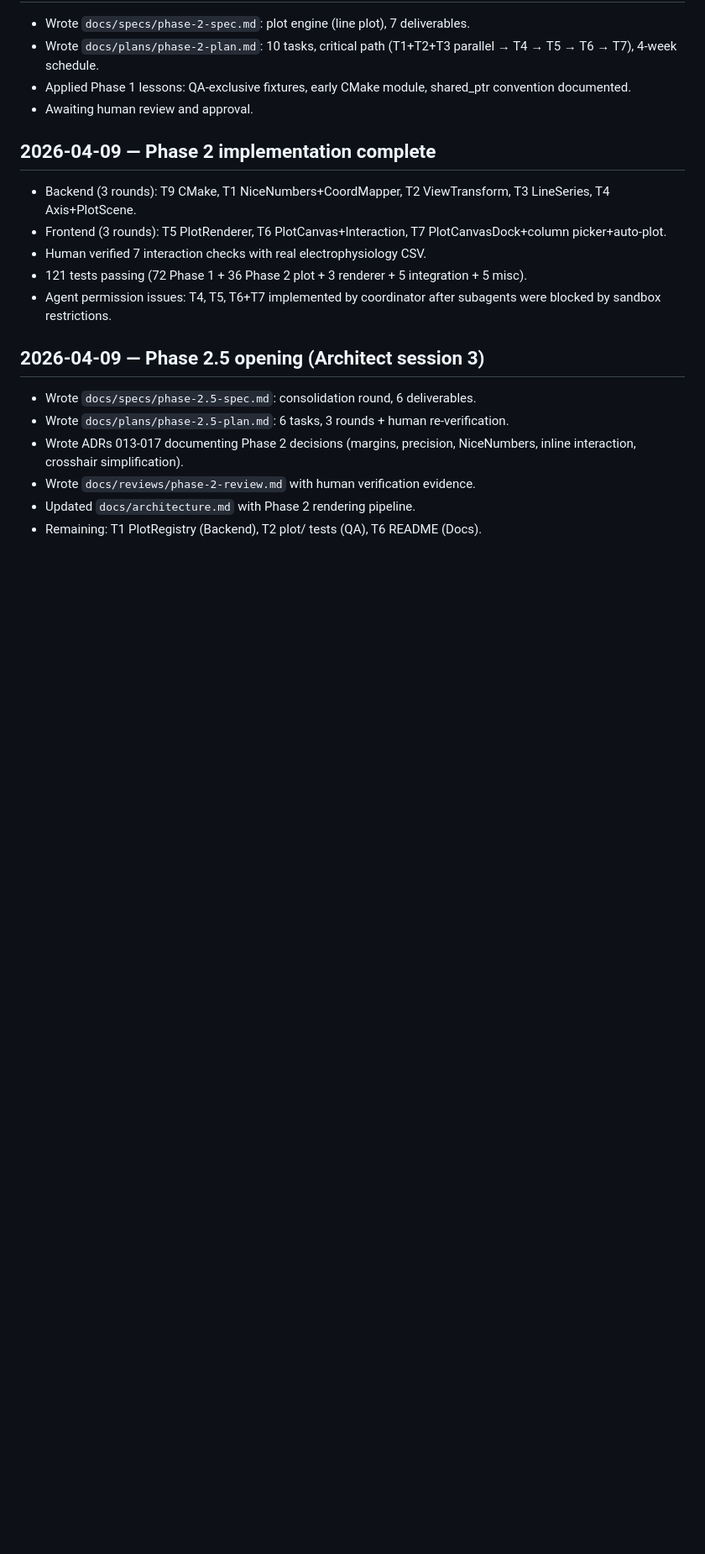
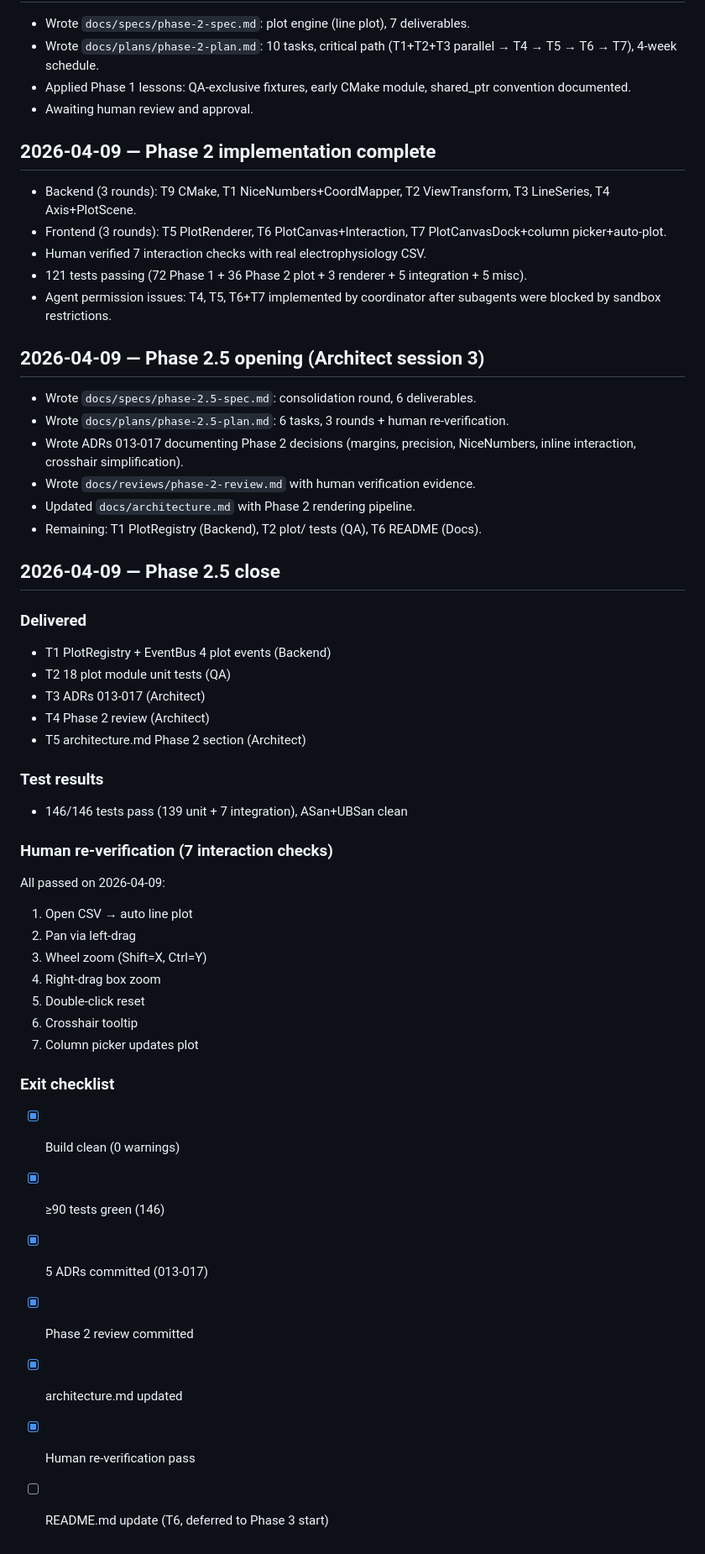
Before and after one commit to TY-tlog/lumen, a Markdown page: .lumen-ops/STATUS.md, the part around the change. Shown at 84% size. Rendered like a GitHub page; blank space fills up the shorter version.

Commit message:
ops: close Phase 2.5 with verification evidence
Co-Authored-By: Claude Opus 4.6 (1M context) <noreply@anthropic.com>

```diff
--- a/.lumen-ops/STATUS.md
+++ b/.lumen-ops/STATUS.md
@@ -109,3 +109,34 @@ Merge conflicts resolved after each round before launching the next.
 - Wrote `docs/reviews/phase-2-review.md` with human verification evidence.
 - Updated `docs/architecture.md` with Phase 2 rendering pipeline.
 - Remaining: T1 PlotRegistry (Backend), T2 plot/ tests (QA), T6 README (Docs).
+
+## 2026-04-09 — Phase 2.5 close
+
+### Delivered
+- T1 PlotRegistry + EventBus 4 plot events (Backend)
+- T2 18 plot module unit tests (QA)
+- T3 ADRs 013-017 (Architect)
+- T4 Phase 2 review (Architect)
+- T5 architecture.md Phase 2 section (Architect)
+
+### Test results
+- 146/146 tests pass (139 unit + 7 integration), ASan+UBSan clean
+
+### Human re-verification (7 interaction checks)
+All passed on 2026-04-09:
+1. Open CSV → auto line plot
+2. Pan via left-drag
+3. Wheel zoom (Shift=X, Ctrl=Y)
+4. Right-drag box zoom
+5. Double-click reset
+6. Crosshair tooltip
+7. Column picker updates plot
+
+### Exit checklist
+- [x] Build clean (0 warnings)
+- [x] ≥90 tests green (146)
+- [x] 5 ADRs committed (013-017)
+- [x] Phase 2 review committed
+- [x] architecture.md updated
+- [x] Human re-verification pass
+- [ ] README.md update (T6, deferred to Phase 3 start)
```
